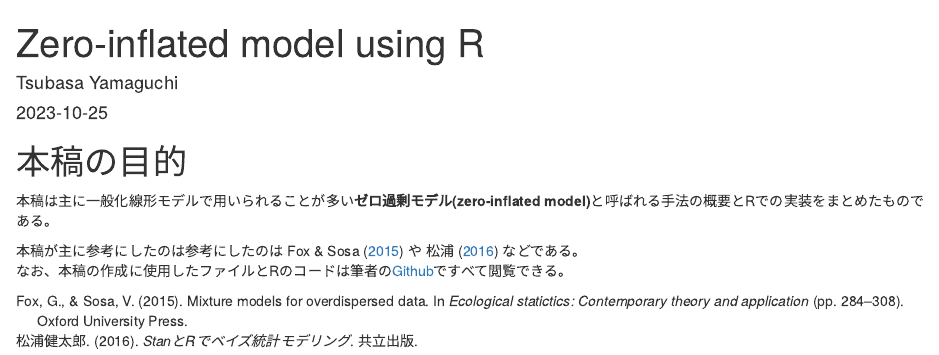
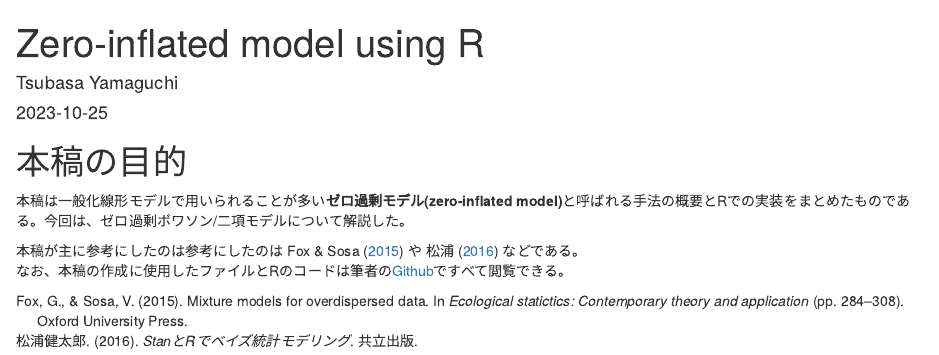
Before and after one commit to TsubasaYamaguchi-jinrui/Zeroinflation, an R Markdown document (index.Rmd): the page in a window 1100 px wide, from its top. Rendered offline with R 4.5, knitr and Pandoc, with nearby package versions; drawn as R Markdown's standard HTML page in place of the format the file asks for.

Commit message:
10/25の更新

````diff
--- a/index.Rmd
+++ b/index.Rmd
@@ -29,7 +29,7 @@ knitr::opts_chunk$set(echo = TRUE, message = FALSE,
 ```
 
 # 本稿の目的 {-}
-本稿は主に一般化線形モデルで用いられることが多い**ゼロ過剰モデル(zero-inflated model)**と呼ばれる手法の概要とRでの実装をまとめたものである。
+本稿は一般化線形モデルで用いられることが多い**ゼロ過剰モデル(zero-inflated model)**と呼ばれる手法の概要とRでの実装をまとめたものである。今回は、ゼロ過剰ポワソン/二項モデルについて解説した。
 
 本稿が主に参考にしたのは参考にしたのは @Rhodes2015 や @Matsuura2016 などである。
 なお、本稿の作成に使用したファイルとRのコードは筆者の[Github](https://github.com/TsubasaYamaguchi-jinrui/Zeroinflation)ですべて閲覧できる。
````
Also changed, not shown: README.md.
